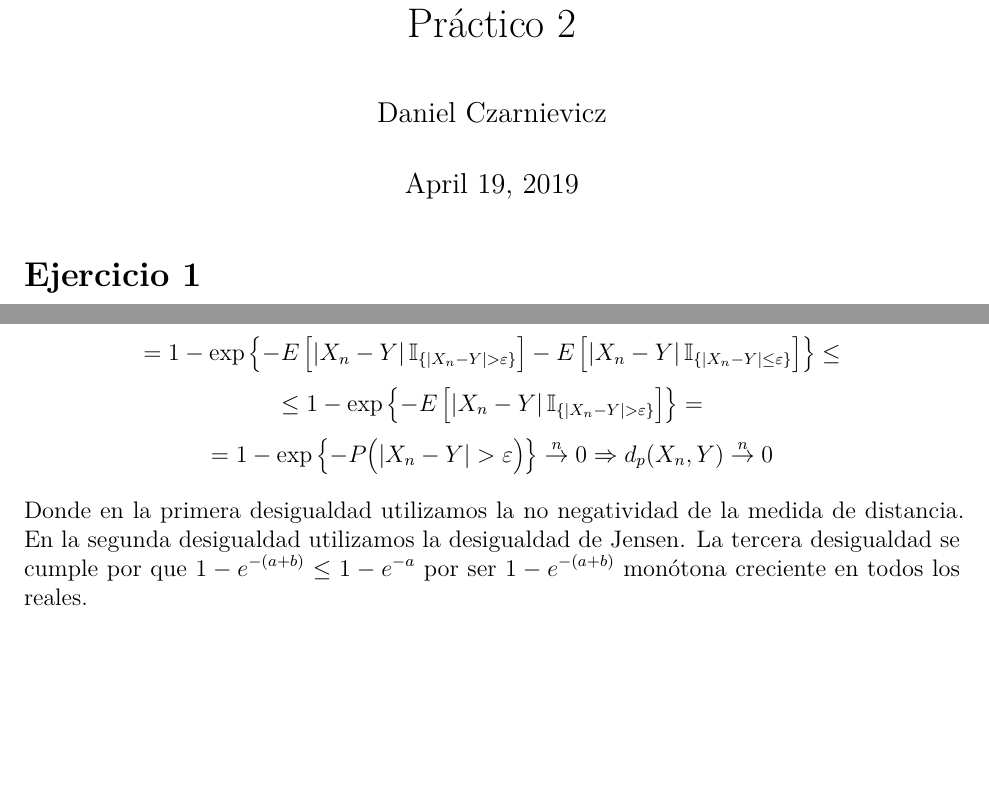
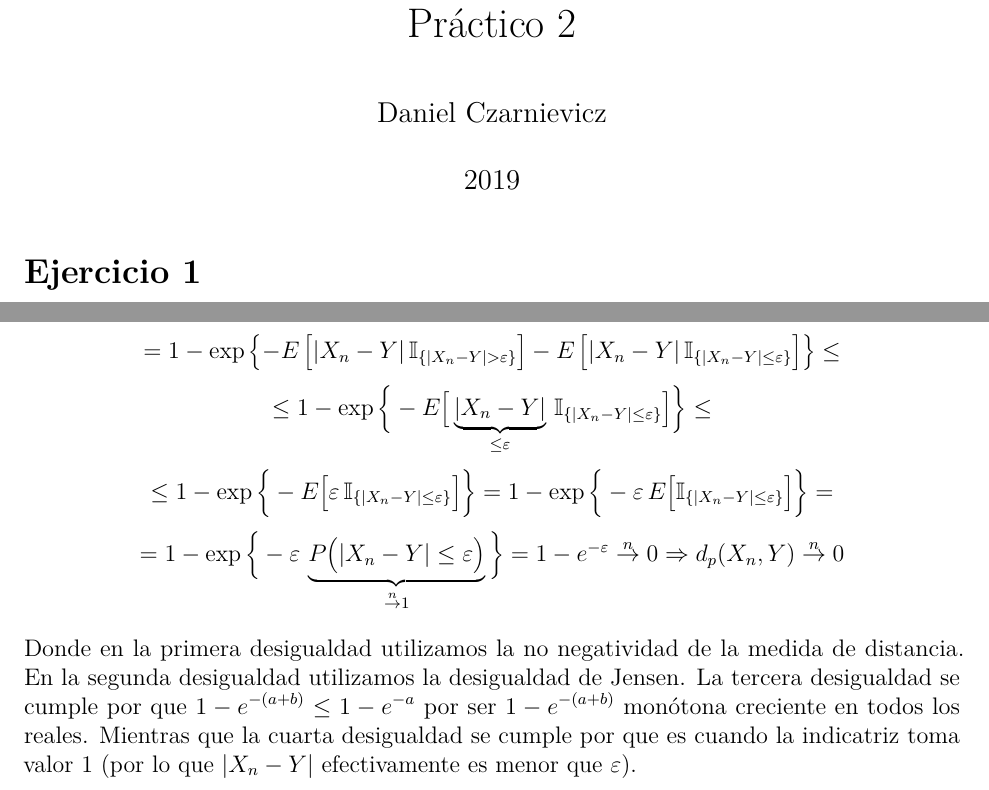
Before and after one commit to daczarne/prob2, an R Markdown document (practico2_sol.Rmd): two parts of pages 1 and 8 of 8, joined at a grey line, cut so that both start at the same text, the shorter picture padded with empty space. Rendered offline with R 4.5, knitr and Pandoc, then LaTeX, with nearby package versions.

Commit message:
correcciones ejercicio 5

```diff
--- a/practico2_sol.Rmd
+++ b/practico2_sol.Rmd
@@ -1,7 +1,7 @@
 ---
 title: "Práctico 2"
 author: "Daniel Czarnievicz"
-date: "April 19, 2019"
+date: "2019"
 output: pdf_document
 header-includes:
    - \everymath{\displaystyle}
@@ -239,7 +239,8 @@ $\boldsymbol{(\Leftarrow)}$
 $$0 \leq d_p(X_n,Y) = E \left( 1 - e^{-|X_n - Y|}\right) \leq 1 - e^{- E(|X_n - Y|)} = $$
 $$= 1 - \exp\left\{ - E \left[ |X_n - Y| \big( \mathbb{I}_{\{ |X_n - Y| > \varepsilon \}} + \mathbb{I}_{\{ |X_n - Y| \leq \varepsilon \}} \big) \right] \right\} =$$
 $$= 1 - \exp\left\{ - E \left[ |X_n - Y| \, \mathbb{I}_{\{ |X_n - Y| > \varepsilon \}} \right] - E \left[ |X_n - Y| \, \mathbb{I}_{\{ |X_n - Y| \leq \varepsilon \}} \right] \right\} \leq $$
-$$\leq 1 - \exp\left\{ - E \left[ |X_n - Y| \, \mathbb{I}_{\{ |X_n - Y| > \varepsilon \}} \right] \right\} = $$
-$$ = 1 - \exp\left\{ - P \big( |X_n - Y| > \varepsilon \big) \right\} \overset{n}{\rightarrow} 0 \Rightarrow d_p(X_n, Y) \overset{n}{\rightarrow} 0$$
+$$\leq 1 - \exp\Big\{ - E \big[ \underbrace{|X_n - Y|}_{ \leq \varepsilon} \, \mathbb{I}_{\{ |X_n - Y| \leq \varepsilon \}} \big] \Big\} \leq $$
+$$\leq 1 - \exp\Big\{ - E \big[ \varepsilon \, \mathbb{I}_{\{ |X_n - Y| \leq \varepsilon \}} \big] \Big\} = 1 - \exp\Big\{ - \varepsilon \, E \big[ \mathbb{I}_{\{ |X_n - Y| \leq \varepsilon \}} \big] \Big\} = $$
+$$ = 1 - \exp\Big\{ - \varepsilon \, \underbrace{P \big( |X_n - Y| \leq \varepsilon \big)}_{ \overset{n}{\rightarrow} 1 } \Big\} = 1 - e^{-\varepsilon} \overset{n}{\rightarrow} 0 \Rightarrow d_p(X_n, Y) \overset{n}{\rightarrow} 0$$
 
-Donde en la primera desigualdad utilizamos la no negatividad de la medida de distancia. En la segunda desigualdad utilizamos la desigualdad de Jensen. La tercera desigualdad se cumple por que $1 - e^{-(a+b)} \leq 1 - e^{-a}$ por ser $1 - e^{-(a+b)}$ monótona creciente en todos los reales.
+Donde en la primera desigualdad utilizamos la no negatividad de la medida de distancia. En la segunda desigualdad utilizamos la desigualdad de Jensen. La tercera desigualdad se cumple por que $1 - e^{-(a+b)} \leq 1 - e^{-a}$ por ser $1 - e^{-(a+b)}$ monótona creciente en todos los reales. Mientras que la cuarta desigualdad se cumple por que es cuando la indicatriz toma valor 1 (por lo que $|X_n - Y|$ efectivamente es menor que $\varepsilon$).
```
